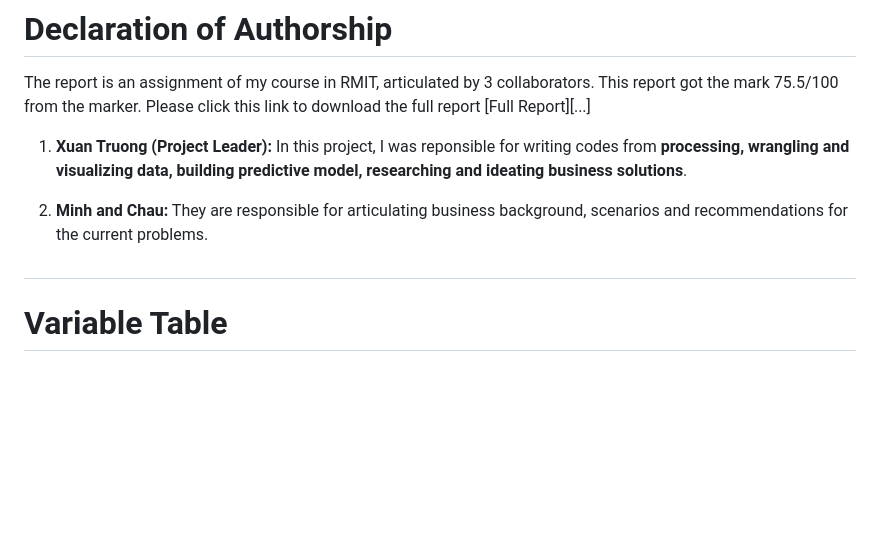
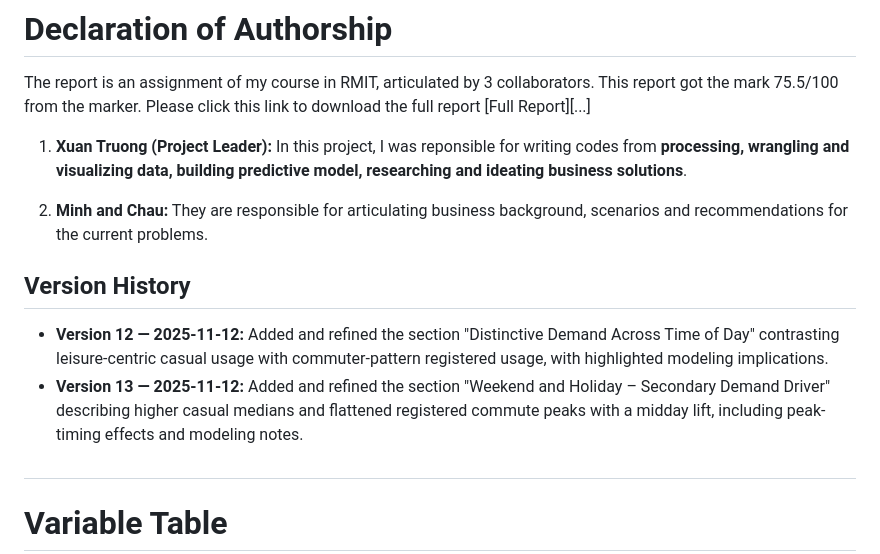
Before and after one commit to Truong2003-tqd/Demand-Prediction-for-Capital-Bikeshare-Company, a Markdown page: README.md, the part around one of its changes. Drawn GitHub-style; blank space fills up the shorter version.

```diff
--- a/README.md
+++ b/README.md
@@ -4,6 +4,10 @@ The report is an assignment of my course in RMIT, articulated by 3 collaborators
 1. **Xuan Truong (Project Leader):** In this project, I was reponsible for writing codes from **processing, wrangling and visualizing data, building predictive model, researching and ideating business solutions**.
 
 2. **Minh and Chau:** They are responsible for articulating business background, scenarios and recommendations for the current problems.
+
+## Version History
+- **Version 12 — 2025-11-12:** Added and refined the section "Distinctive Demand Across Time of Day" contrasting leisure-centric casual usage with commuter-pattern registered usage, with highlighted modeling implications.
+- **Version 13 — 2025-11-12:** Added and refined the section "Weekend and Holiday – Secondary Demand Driver" describing higher casual medians and flattened registered commute peaks with a midday lift, including peak-timing effects and modeling notes.
 
 #
 # Variable Table
```
Also changed, not shown: other parts of README.md (+24 -0 lines).
